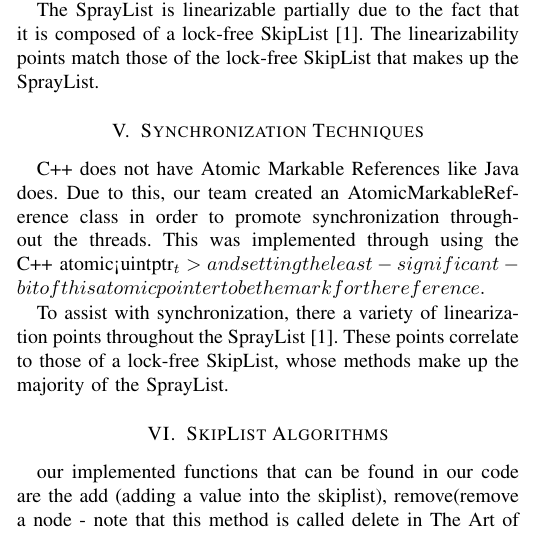
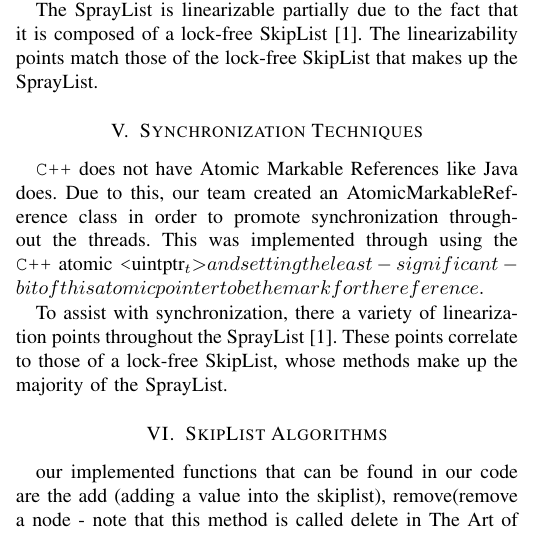
Before and after one commit to brookiehcookie/spraylistMidterm, a LaTeX paper (bare_conf.tex): part of one column of page 1 of 2, cut so that both start at the same text. Compiled offline with pdfLaTeX.

Commit message:
tried some more things

```diff
--- a/bare_conf.tex
+++ b/bare_conf.tex
@@ -421,7 +421,7 @@ The SprayList is linearizable partially due to the fact that it is composed of a
 \section {Synchronization Techniques}
 
 
-C++ does not have Atomic Markable References like Java does. Due to this, our team created an AtomicMarkableReference class in order to promote synchronization throughout the threads. This was implemented through using the C++ atomic<uintptr_t> and setting the least-significant-bit of this atomic pointer to be the mark for the reference.
+\verb!C++! does not have Atomic Markable References like Java does. Due to this, our team created an AtomicMarkableReference class in order to promote synchronization throughout the threads. This was implemented through using the \verb!C++! atomic \verb!<!uintptr_t \textgreater and setting the least-significant-bit of this atomic pointer to be the mark for the reference.
 
 
 To assist with synchronization, there a variety of linearization points throughout the SprayList [1]. These points correlate to those of a lock-free SkipList, whose methods make up the majority of the SprayList.
```
Also changed, not shown: bare_conf.tex (1 more changed lines).
